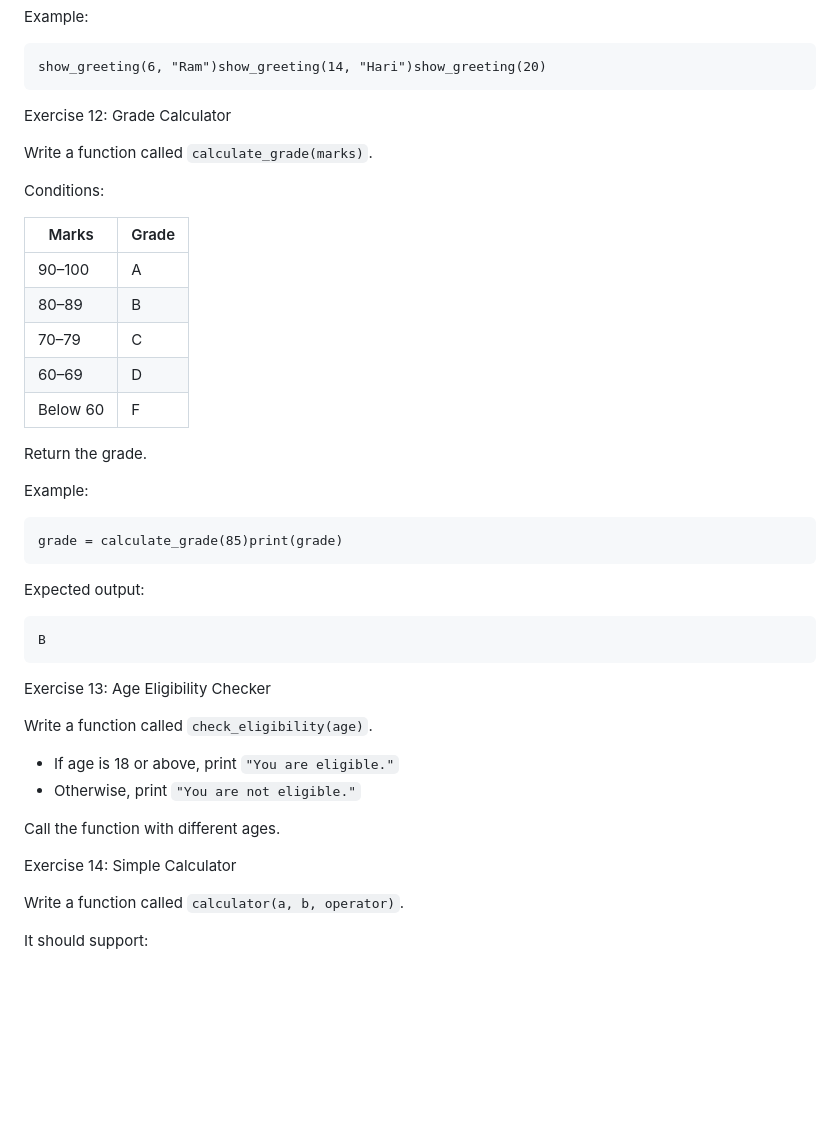
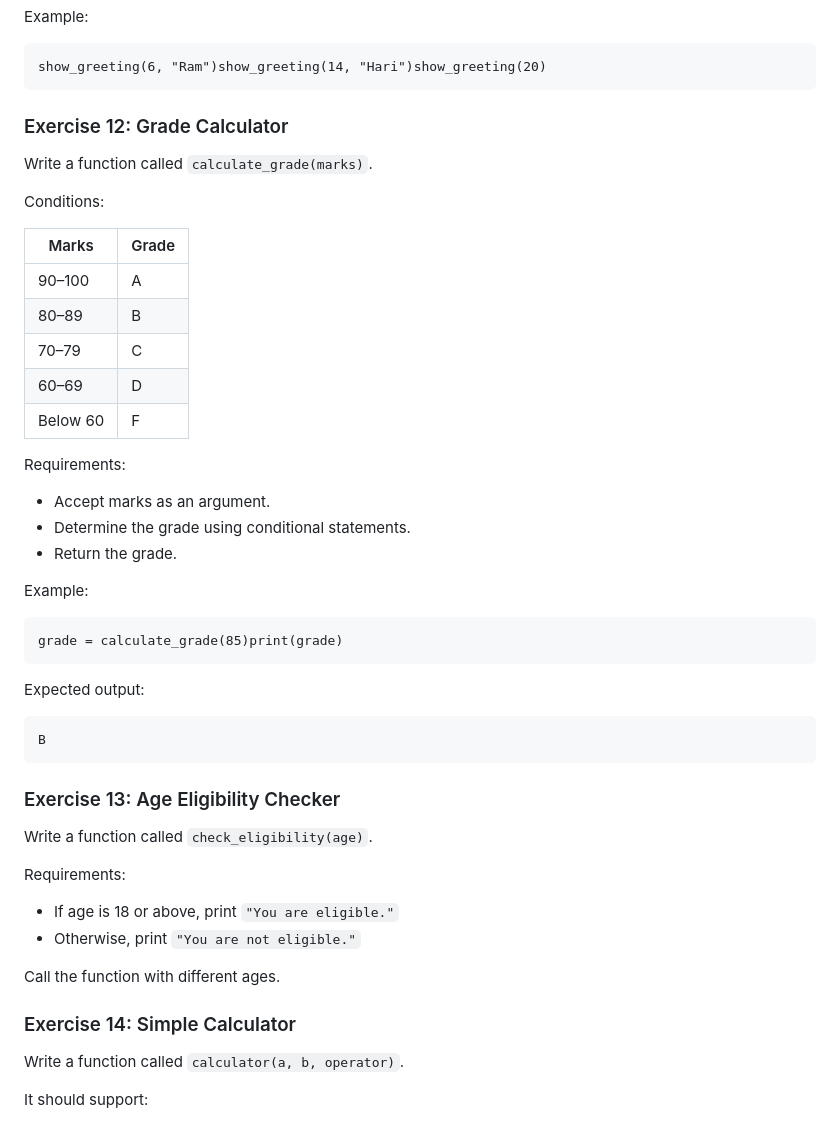
Before and after one commit to prakashtaz0091/classes, a Markdown page: python/exercises/exercise-7-function.md, the part around one of its changes. GitHub-like rendering; blank space fills up the shorter version.

````diff
--- a/python/exercises/exercise-7-function.md
+++ b/python/exercises/exercise-7-function.md
@@ -202,7 +215,7 @@ Example:
 show_greeting(6, "Ram")show_greeting(14, "Hari")show_greeting(20)
 ```
 
-Exercise 12: Grade Calculator
+### Exercise 12: Grade Calculator
 
 Write a function called `calculate_grade(marks)`.
 
@@ -216,7 +229,11 @@ Conditions:
 | 60–69    | D     |
 | Below 60 | F     |
 
-Return the grade.
+Requirements:
+
+- Accept marks as an argument.
+- Determine the grade using conditional statements.
+- Return the grade.
 
 Example:
 
@@ -230,16 +247,18 @@ Expected output:
 B
 ```
 
-Exercise 13: Age Eligibility Checker
+### Exercise 13: Age Eligibility Checker
 
 Write a function called `check_eligibility(age)`.
+
+Requirements:
 
 - If age is 18 or above, print `"You are eligible."`
 - Otherwise, print `"You are not eligible."`
 
 Call the function with different ages.
 
-Exercise 14: Simple Calculator
+### Exercise 14: Simple Calculator
 
 Write a function called `calculator(a, b, operator)`.
 
````
Also changed, not shown: other parts of python/exercises/exercise-7-function.md (+50 -17 lines).
